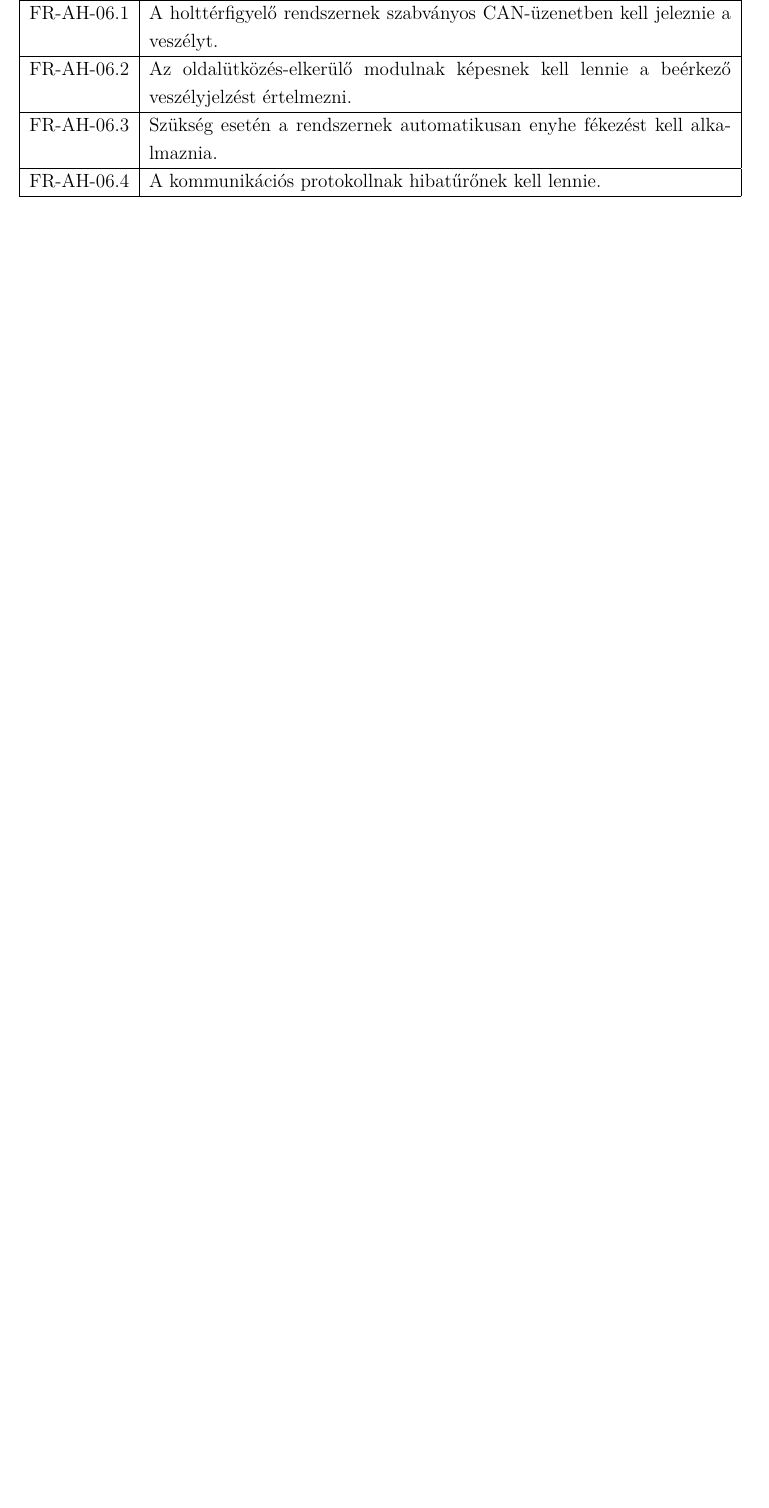
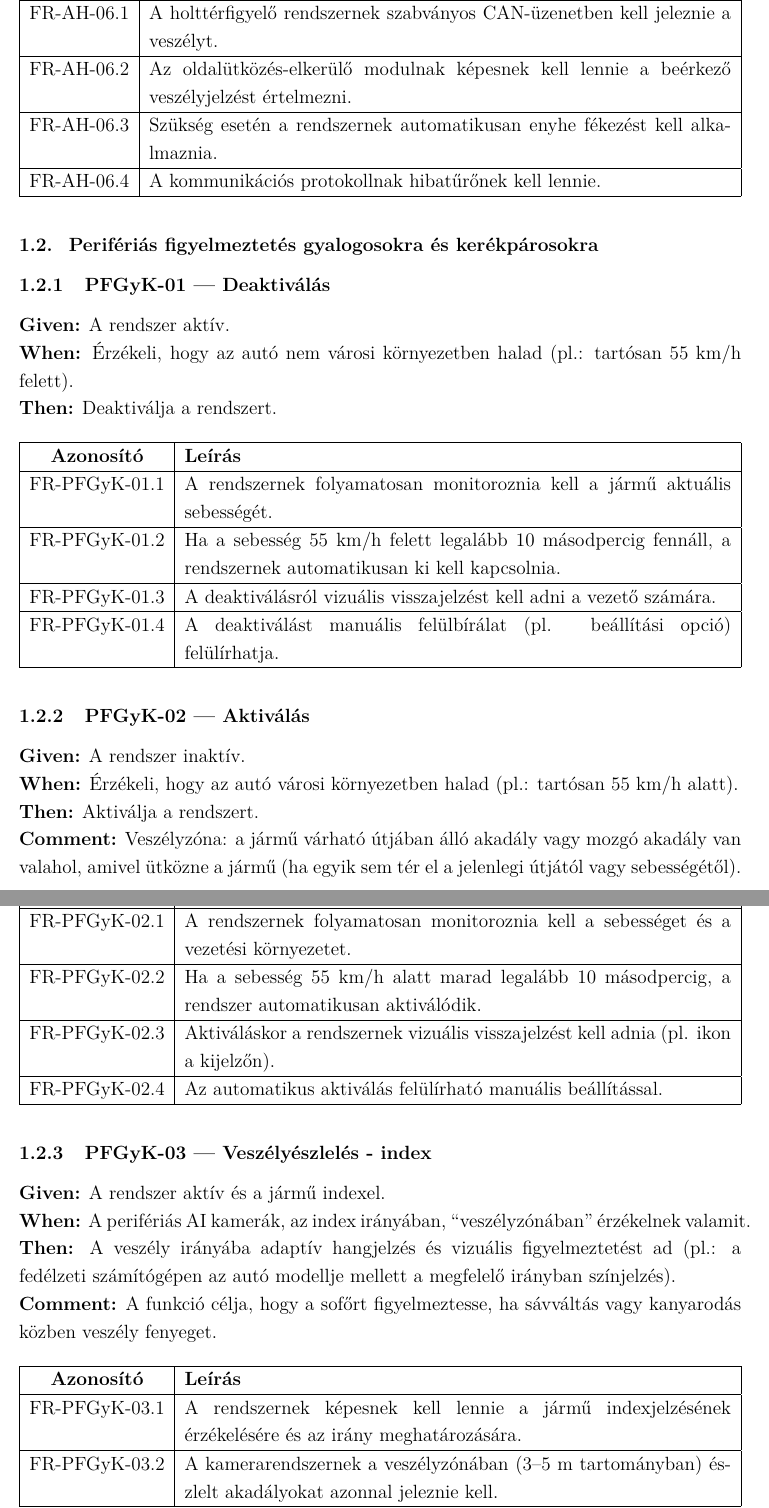
Before and after one commit to AttilaLiptak/requirements_engineering, a LaTeX document (main.tex, which reads sections/03_specific_requirements.tex, sections/03_specific_requirements/03_03_periferias_figyelmeztetes.tex): part of page 6 of 9 before the commit and two parts of pages 7 and 8 of 13 after it, the two joined at a grey line, cut so that both start at the same text, the shorter picture padded with empty space. Compiled offline with pdfLaTeX.

Commit message:
#15 Peripheral pedestrian detection functional requirements

```diff
--- a/sections/03_specific_requirements.tex
+++ b/sections/03_specific_requirements.tex
@@ -3,5 +3,8 @@
 \subsection{Adaptív holttérfigyelés}
 \input{sections/03_specific_requirements/03_01_adaptiv_holtterfigyeles.tex}
 
+\subsection{Perifériás figyelmeztetés gyalogosokra és kerékpárosokra}
+\input{sections/03_specific_requirements/03_03_periferias_figyelmeztetes.tex}
+
 \subsection{Kiszállási asszisztens}
 \input{sections/03_specific_requirements/03_02_kiszallasi_asszisztens.tex}
--- /dev/null
+++ b/sections/03_specific_requirements/03_03_periferias_figyelmeztetes.tex
@@ -0,0 +1,79 @@
+\subsubsection{PFGyK-01 — Deaktiválás}
+
+\noindent
+\textbf{Given:} A rendszer aktív.
+
+\noindent
+\textbf{When:} Érzékeli, hogy az autó nem városi környezetben halad (pl.: tartósan 55 km/h felett).
+
+\noindent
+\textbf{Then:} Deaktiválja a rendszert.
+
+\begin{table}[H]
+\centering
+\begin{tabularx}{\textwidth}{|c|X|}
+\hline
+\textbf{Azonosító} & \textbf{Leírás} \\ \hline
+FR-PFGyK-01.1 & A rendszernek folyamatosan monitoroznia kell a jármű aktuális sebességét. \\ \hline
+FR-PFGyK-01.2 & Ha a sebesség 55 km/h felett legalább 10 másodpercig fennáll, a rendszernek automatikusan ki kell kapcsolnia. \\ \hline
+FR-PFGyK-01.3 & A deaktiválásról vizuális visszajelzést kell adni a vezető számára. \\ \hline
+FR-PFGyK-01.4 & A deaktiválást manuális felülbírálat (pl. beállítási opció) felülírhatja. \\ \hline
+\end{tabularx}
+\end{table}
+
+
+\subsubsection{PFGyK-02 — Aktiválás}
+
+\noindent
+\textbf{Given:} A rendszer inaktív.
+
+\noindent
+\textbf{When:} Érzékeli, hogy az autó városi környezetben halad (pl.: tartósan 55 km/h alatt).
+
+\noindent
+\textbf{Then:} Aktiválja a rendszert.
+
+\noindent
+\textbf{Comment:} Veszélyzóna: a jármű várható útjában álló akadály
+vagy mozgó akadály van valahol, amivel ütközne a jármű (ha egyik sem tér el a jelenlegi útjától vagy sebességétől).
+
+
+\begin{table}[H]
+\centering
+\begin{tabularx}{\textwidth}{|c|X|}
+\hline
+\textbf{Azonosító} & \textbf{Leírás} \\ \hline
+FR-PFGyK-02.1 & A rendszernek folyamatosan monitoroznia kell a sebességet és a vezetési környezetet. \\ \hline
+FR-PFGyK-02.2 & Ha a sebesség 55 km/h alatt marad legalább 10 másodpercig, a rendszer automatikusan aktiválódik. \\ \hline
+FR-PFGyK-02.3 & Aktiváláskor a rendszernek vizuális visszajelzést kell adnia (pl. ikon a kijelzőn). \\ \hline
+FR-PFGyK-02.4 & Az automatikus aktiválás felülírható manuális beállítással. \\ \hline
+\end{tabularx}
+\end{table}
+
+
+\subsubsection{PFGyK-03 — Veszélyészlelés - index}
+
+\noindent
+\textbf{Given:} A rendszer aktív és a jármű indexel.
+
+\noindent
+\textbf{When:} A perifériás AI kamerák, az index irányában, “veszélyzónában” érzékelnek valamit.
+
+\noindent
+\textbf{Then:} A veszély irányába adaptív hangjelzés és vizuális figyelmeztetést ad (pl.: a fedélzeti számítógépen az autó modellje mellett a megfelelő irányban színjelzés).
+
+\noindent
+\textbf{Comment:} A funkció célja, hogy a sofőrt figyelmeztesse, ha sávváltás vagy kanyarodás közben veszély fenyeget.
+
+
+\begin{table}[H]
+\centering
+\begin{tabularx}{\textwidth}{|c|X|}
+\hline
+\textbf{Azonosító} & \textbf{Leírás} \\ \hline
+FR-PFGyK-03.1 & A rendszernek képesnek kell lennie a jármű indexjelzésének érzékelésére és az irány meghatározására. \\ \hline
+FR-PFGyK-03.2 & A kamerarendszernek a veszélyzónában (3–5 m tartományban) észlelt akadályokat azonnal jeleznie kell. \\ \hline
+FR-PFGyK-03.3 & Észlelés esetén adaptív figyelmeztetést kell adni (hang + kijelzőn oldalsó színjelzés). \\ \hline
+FR-PFGyK-03.4 & A figyelmeztetés intenzitásának a veszély mértékéhez kell igazodnia (pl. közeledési sebesség alapján). \\ \hline
+\end{tabularx}
+\end{table}
@@ -0,0 +130 @@
+FR-PFGyK-05.1 & A rendszernek folyamatosan monitoroznia kell a veszélyzónában lévő objektum távolságát. \\ \hline
```
Also changed, not shown: sections/03_specific_requirements/03_03_periferias_figyelmeztetes.tex (103 more changed lines).
